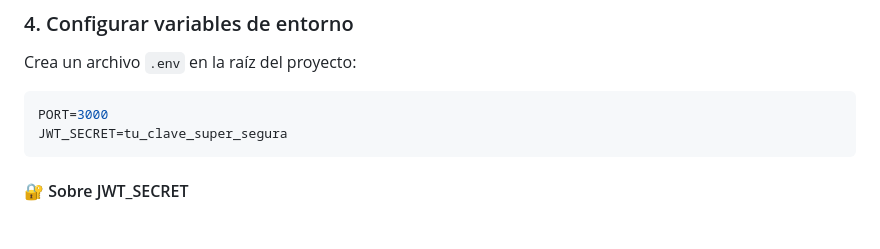
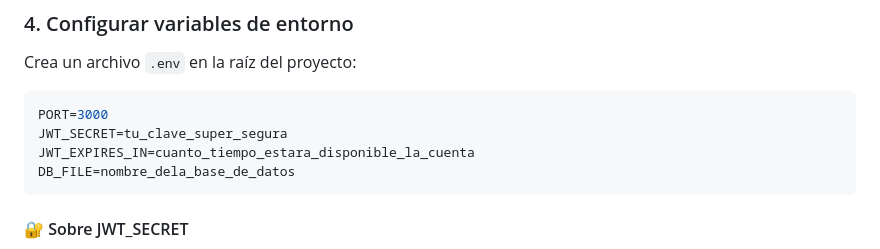
Before and after one commit to Miniyonminerat/Password-Manager, a Markdown page: README.md, the part around the change. Drawn GitHub-style; blank space fills up the shorter version.

````diff
--- a/README.md
+++ b/README.md
@@ -48,6 +48,8 @@ Crea un archivo `.env` en la raíz del proyecto:
 ```env
 PORT=3000
 JWT_SECRET=tu_clave_super_segura
+JWT_EXPIRES_IN=cuanto_tiempo_estara_disponible_la_cuenta
+DB_FILE=nombre_dela_base_de_datos
 ```
 
 #### 🔐 Sobre JWT_SECRET
````
